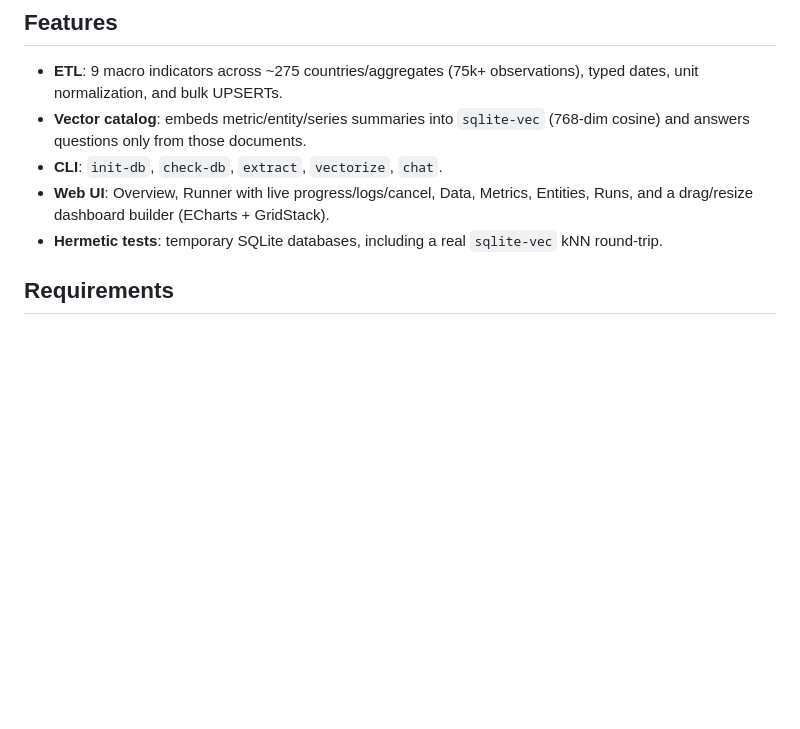
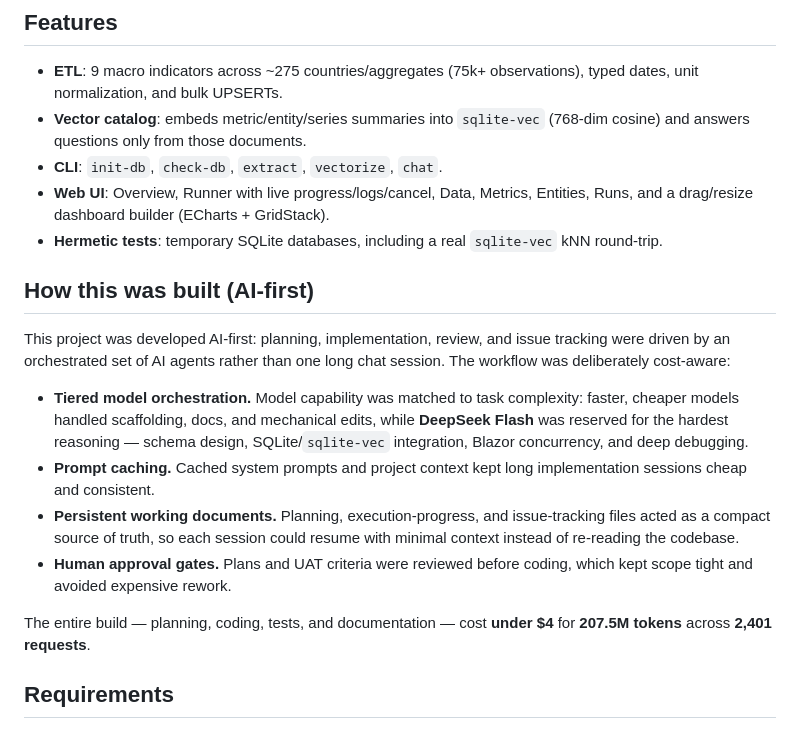
Before and after one commit to muhammadbadar1998/ECONDATA, a Markdown page: README.md, the part around the change. GitHub-like rendering; blank space fills up the shorter version.

Commit message:
docs: describe the AI-first build workflow

```diff
--- a/README.md
+++ b/README.md
@@ -20,6 +20,27 @@ SQLite file (`output/econdata.db`) plus a vendored `sqlite-vec` extension.
   Entities, Runs, and a drag/resize dashboard builder (ECharts + GridStack).
 - **Hermetic tests**: temporary SQLite databases, including a real `sqlite-vec`
   kNN round-trip.
+
+## How this was built (AI-first)
+
+This project was developed AI-first: planning, implementation, review, and issue
+tracking were driven by an orchestrated set of AI agents rather than one long chat
+session. The workflow was deliberately cost-aware:
+
+- **Tiered model orchestration.** Model capability was matched to task complexity:
+  faster, cheaper models handled scaffolding, docs, and mechanical edits, while
+  **DeepSeek Flash** was reserved for the hardest reasoning — schema design,
+  SQLite/`sqlite-vec` integration, Blazor concurrency, and deep debugging.
+- **Prompt caching.** Cached system prompts and project context kept long
+  implementation sessions cheap and consistent.
+- **Persistent working documents.** Planning, execution-progress, and issue-tracking
+  files acted as a compact source of truth, so each session could resume with minimal
+  context instead of re-reading the codebase.
+- **Human approval gates.** Plans and UAT criteria were reviewed before coding, which
+  kept scope tight and avoided expensive rework.
+
+The entire build — planning, coding, tests, and documentation — cost **under $4** for
+**207.5M tokens** across **2,401 requests**.
 
 ## Requirements
 
```
